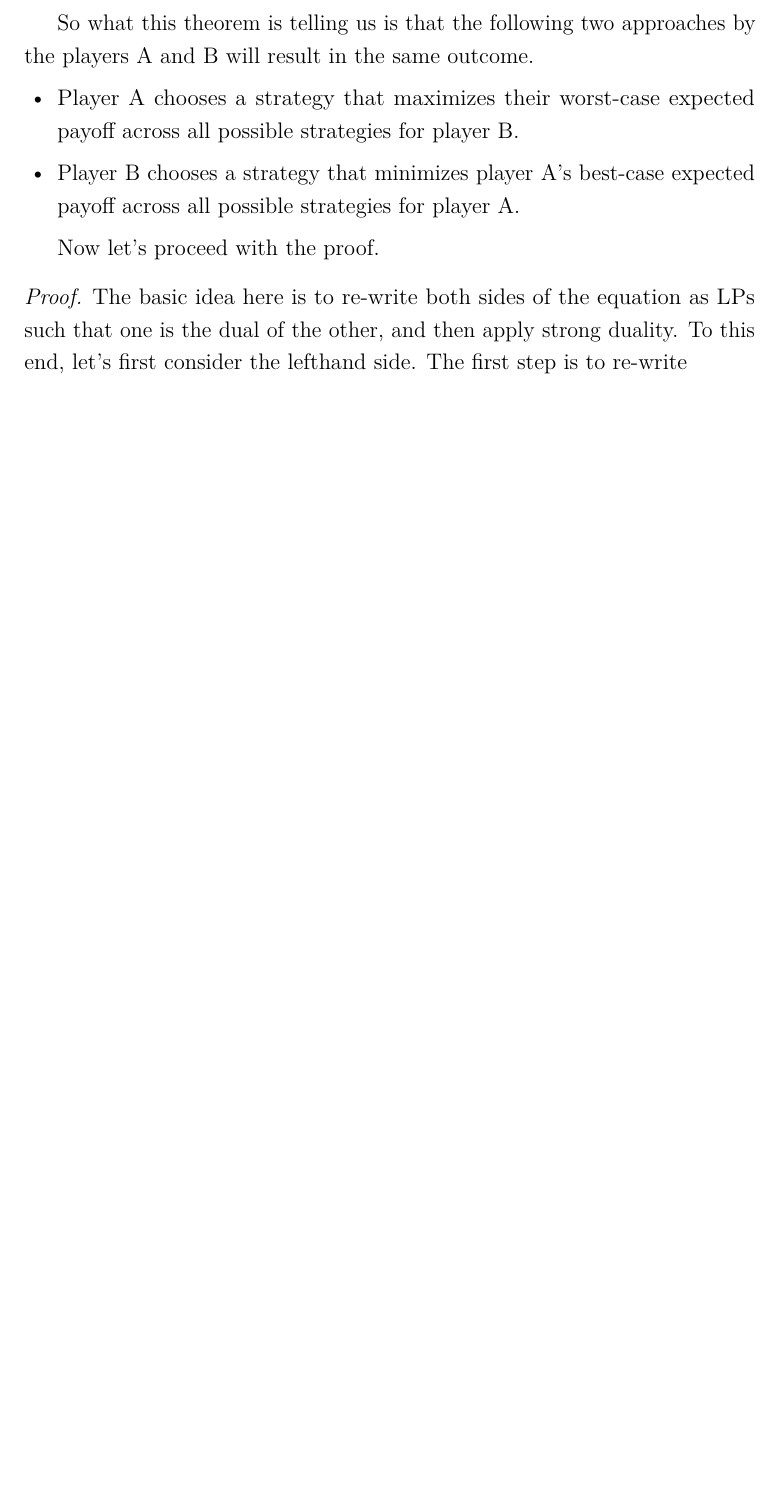
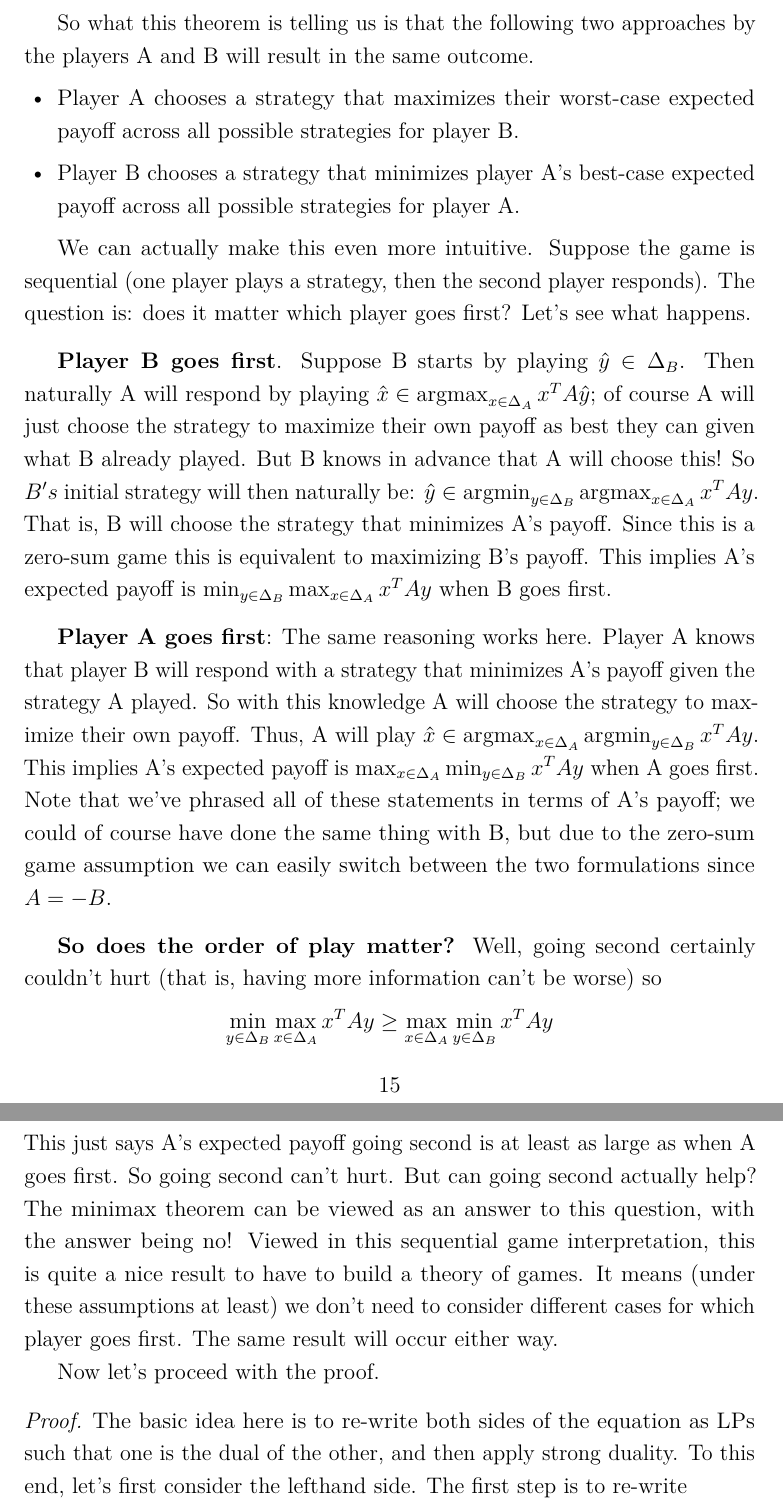
Before and after one commit to arob5/typed-notes, a LaTeX document (linear_programming_notes.tex): part of page 15 of 18 before the commit and two parts of pages 15 and 16 of 19 after it, the two joined at a grey line, cut so that both start at the same text, the shorter picture padded with empty space. Compiled offline with pdfLaTeX.

Commit message:
Added more game theory notes to LP notes

```diff
--- a/linear_programming_notes.tex
+++ b/linear_programming_notes.tex
@@ -408,6 +408,33 @@ So what this theorem is telling us is that the following two approaches by the p
 \item Player B chooses a strategy that minimizes player A's best-case expected payoff across all possible strategies for player A.
 \end{itemize}
 
+We can actually make this even more intuitive. Suppose the game is sequential (one player plays a strategy, then the second player responds). The question is: does it matter
+which player goes first? Let's see what happens.
+
+\bigskip
+
+\textbf{Player B goes first}. Suppose B starts by playing $\hat{y} \in \Delta_B$. Then naturally A will respond by playing $\hat{x} \in \argmax_{x \in \Delta_A} x^T A \hat{y}$; of course A will just
+choose the strategy to maximize their own payoff as best they can given what B already played. But B knows in advance that A will choose this!
+So $B's$ initial strategy will then naturally be: $\hat{y} \in \argmin_{y \in \Delta_B} \argmax_{x \in \Delta_A} x^T A y$. That is, B will choose the strategy that minimizes A's payoff. Since this is
+a zero-sum game this is equivalent to maximizing B's payoff. This implies A's expected payoff is $\min_{y \in \Delta_B} \max_{x \in \Delta_A} x^T A y$ when B goes first.
+
+\bigskip
+
+\textbf{Player A goes first}: The same reasoning works here. Player A knows that player B will respond with a strategy that minimizes A's payoff given the strategy A played. So with this knowledge
+A will choose the strategy to maximize their own payoff. Thus, A will
+play $\hat{x} \in \argmax_{x \in \Delta_A} \argmin_{y \in \Delta_B} x^T A y$. This implies A's expected payoff is $\max_{x \in \Delta_A} \min_{y \in \Delta_B} x^T A y$ when A goes first.
+Note that we've phrased all of these statements in terms of A's payoff; we could of course have done the same thing with B,
+but due to the zero-sum game assumption we can easily switch between the two formulations since $A = -B$.
+
+\bigskip
+
+\textbf{So does the order of play matter?} Well, going second certainly couldn't hurt (that is, having more information can't be worse) so
+\[\min_{y \in \Delta_B} \max_{x \in \Delta_A} x^T A y \geq \max_{x \in \Delta_A} \min_{y \in \Delta_B} x^T A y\]
+This just says A's expected payoff going second is at least as large as when A goes first. So going second can't hurt. But can going second actually help? The minimax theorem can be viewed
+as an answer to this question, with the answer being no! Viewed in this sequential game interpretation, this is quite a nice result to have to build a theory of games. It means (under these assumptions
+at least) we don't need to consider different cases for which player goes first. The same result will occur either way.
+
+
 Now let's proceed with the proof.
 \begin{proof}
 The basic idea here is to re-write both sides of the equation as LPs such that one is the dual of the other, and then apply strong duality. To this end, let's first consider the lefthand side. The first
```
